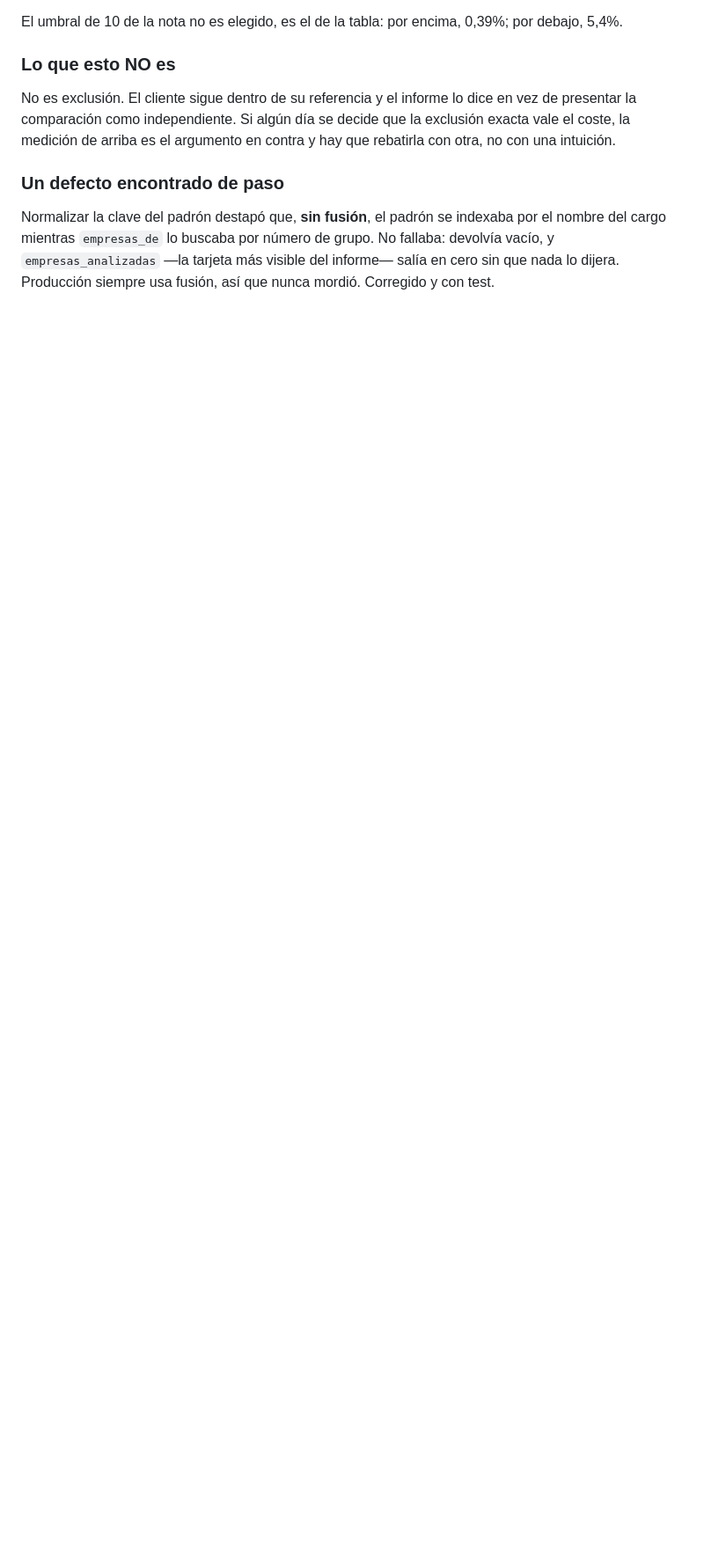
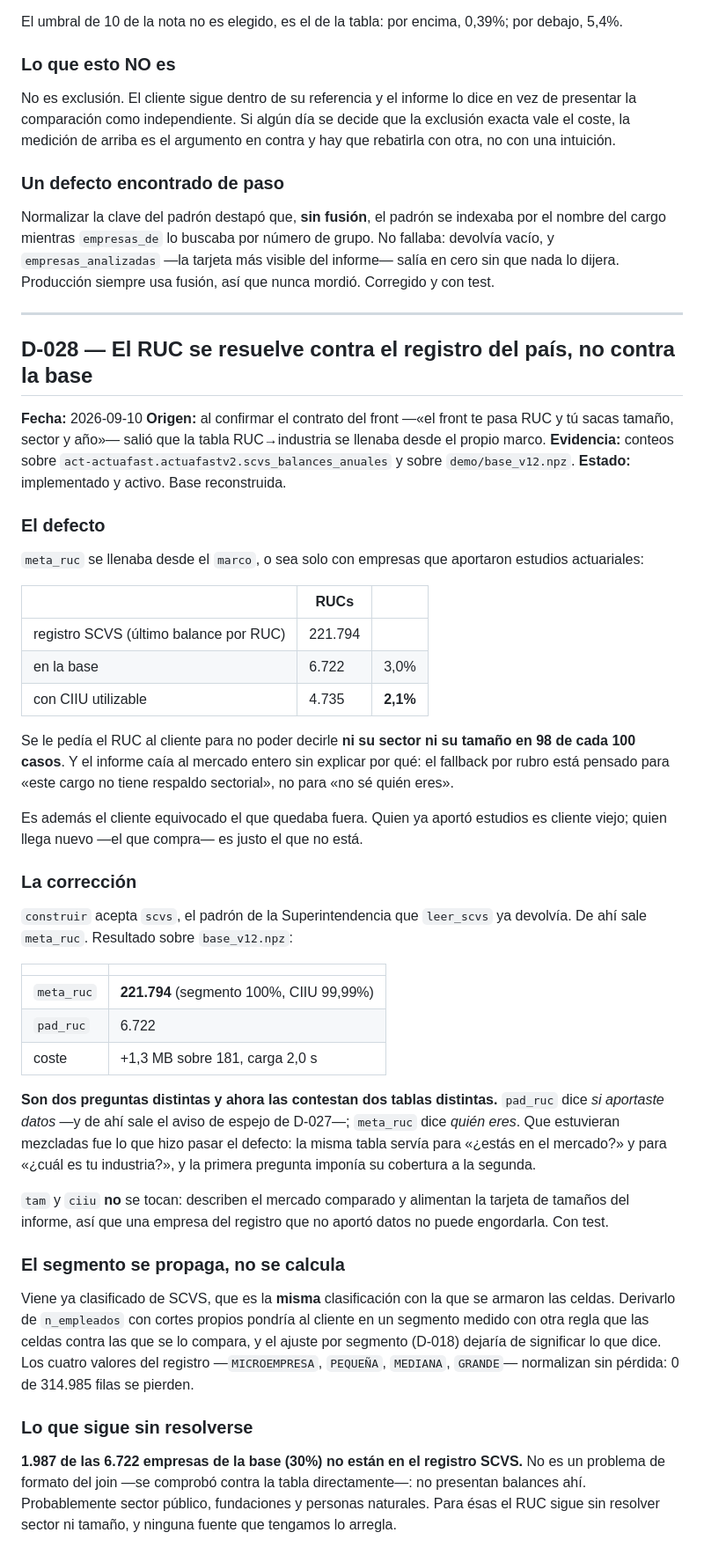
Before and after one commit to PabloAndresE/salary-benchmarking, a Markdown page: docs/registro_decisiones.md, the part around the change. Shown at 88% size. Rendered like a GitHub page; blank space fills up the shorter version.

Commit message:
docs: D-028, el RUC se resuelve contra el registro del pais

```diff
--- a/docs/registro_decisiones.md
+++ b/docs/registro_decisiones.md
@@ -2823,3 +2823,71 @@ nombre del cargo mientras `empresas_de` lo buscaba por número de grupo. No fall
 devolvía vacío, y `empresas_analizadas` —la tarjeta más visible del informe— salía en cero
 sin que nada lo dijera. Producción siempre usa fusión, así que nunca mordió. Corregido y
 con test.
+
+
+---
+
+## D-028 — El RUC se resuelve contra el registro del país, no contra la base
+
+**Fecha:** 2026-09-10
+**Origen:** al confirmar el contrato del front —«el front te pasa RUC y tú sacas tamaño,
+sector y año»— salió que la tabla RUC→industria se llenaba desde el propio marco.
+**Evidencia:** conteos sobre `act-actuafast.actuafastv2.scvs_balances_anuales` y sobre
+`demo/base_v12.npz`.
+**Estado:** implementado y activo. Base reconstruida.
+
+### El defecto
+
+`meta_ruc` se llenaba desde el `marco`, o sea solo con empresas que aportaron estudios
+actuariales:
+
+| | RUCs | |
+|---|---|---|
+| registro SCVS (último balance por RUC) | 221.794 | |
+| en la base | 6.722 | 3,0% |
+| con CIIU utilizable | 4.735 | **2,1%** |
+
+Se le pedía el RUC al cliente para no poder decirle **ni su sector ni su tamaño en 98 de
+cada 100 casos**. Y el informe caía al mercado entero sin explicar por qué: el fallback
+por rubro está pensado para «este cargo no tiene respaldo sectorial», no para «no sé
+quién eres».
+
+Es además el cliente equivocado el que quedaba fuera. Quien ya aportó estudios es cliente
+viejo; quien llega nuevo —el que compra— es justo el que no está.
+
+### La corrección
+
+`construir` acepta `scvs`, el padrón de la Superintendencia que `leer_scvs` ya devolvía.
+De ahí sale `meta_ruc`. Resultado sobre `base_v12.npz`:
+
+| | |
+|---|---|
+| `meta_ruc` | **221.794** (segmento 100%, CIIU 99,99%) |
+| `pad_ruc` | 6.722 |
+| coste | +1,3 MB sobre 181, carga 2,0 s |
+
+**Son dos preguntas distintas y ahora las contestan dos tablas distintas.** `pad_ruc`
+dice *si aportaste datos* —y de ahí sale el aviso de espejo de D-027—; `meta_ruc` dice
+*quién eres*. Que estuvieran mezcladas fue lo que hizo pasar el defecto: la misma tabla
+servía para «¿estás en el mercado?» y para «¿cuál es tu industria?», y la primera pregunta
+imponía su cobertura a la segunda.
+
+`tam` y `ciiu` **no** se tocan: describen el mercado comparado y alimentan la tarjeta de
+tamaños del informe, así que una empresa del registro que no aportó datos no puede
+engordarla. Con test.
+
+### El segmento se propaga, no se calcula
+
+Viene ya clasificado de SCVS, que es la **misma** clasificación con la que se armaron las
+celdas. Derivarlo de `n_empleados` con cortes propios pondría al cliente en un segmento
+medido con otra regla que las celdas contra las que se lo compara, y el ajuste por
+segmento (D-018) dejaría de significar lo que dice. Los cuatro valores del registro
+—`MICROEMPRESA`, `PEQUEÑA`, `MEDIANA`, `GRANDE`— normalizan sin pérdida: 0 de 314.985
+filas se pierden.
+
+### Lo que sigue sin resolverse
+
+**1.987 de las 6.722 empresas de la base (30%) no están en el registro SCVS.** No es un
+problema de formato del join —se comprobó contra la tabla directamente—: no presentan
+balances ahí. Probablemente sector público, fundaciones y personas naturales. Para ésas
+el RUC sigue sin resolver sector ni tamaño, y ninguna fuente que tengamos lo arregla.
```
